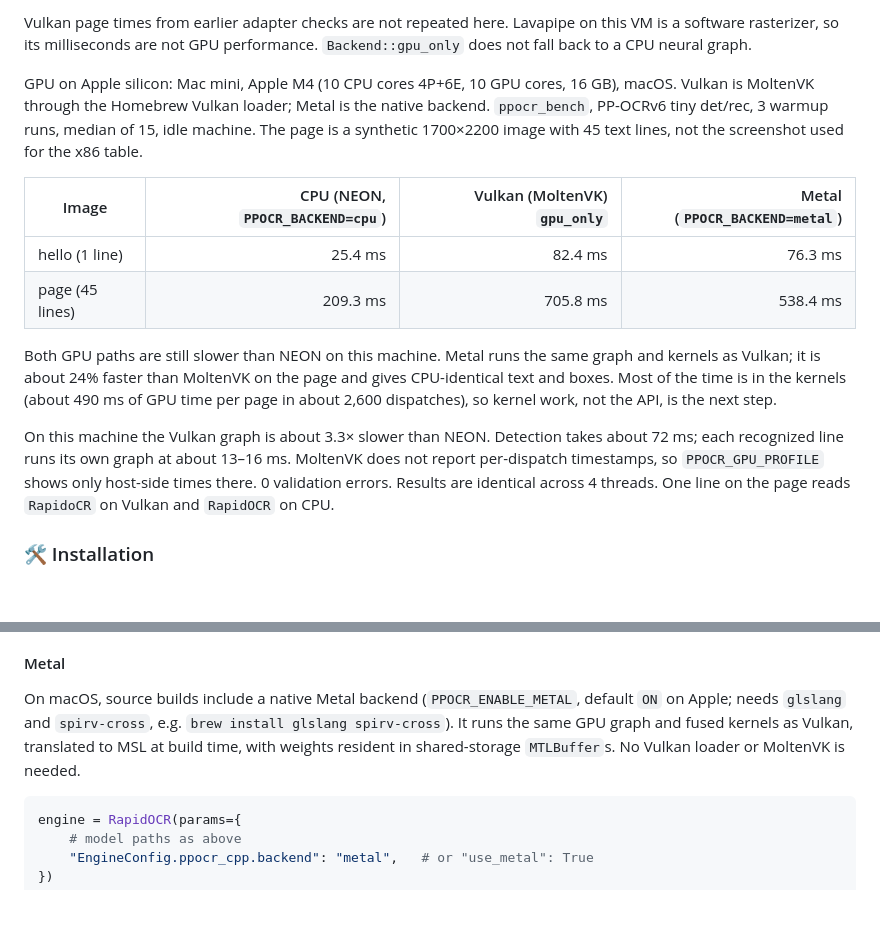
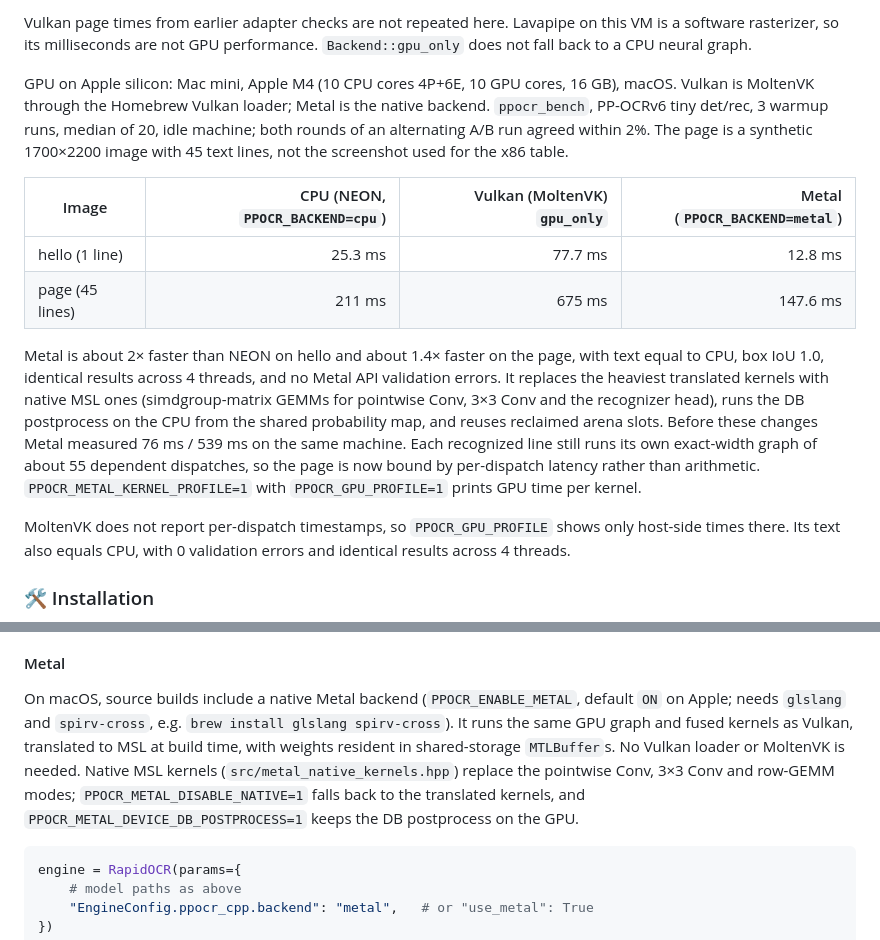
Before and after one commit to RapidAI/RapidOCR, a Markdown page: README.md, 2 parts joined by grey strips. GitHub-like rendering; blank space fills up the shorter version.

````diff
--- a/README.md
+++ b/README.md
@@ -87,16 +87,16 @@ The older x86 C++ long-side-960 rows and the 1-thread rows are not listed. Repea
 
 Vulkan page times from earlier adapter checks are not repeated here. Lavapipe on this VM is a software rasterizer, so its milliseconds are not GPU performance. `Backend::gpu_only` does not fall back to a CPU neural graph.
 
-GPU on Apple silicon: Mac mini, Apple M4 (10 CPU cores 4P+6E, 10 GPU cores, 16 GB), macOS. Vulkan is MoltenVK through the Homebrew Vulkan loader; Metal is the native backend. `ppocr_bench`, PP-OCRv6 tiny det/rec, 3 warmup runs, median of 15, idle machine. The page is a synthetic 1700×2200 image with 45 text lines, not the screenshot used for the x86 table.
+GPU on Apple silicon: Mac mini, Apple M4 (10 CPU cores 4P+6E, 10 GPU cores, 16 GB), macOS. Vulkan is MoltenVK through the Homebrew Vulkan loader; Metal is the native backend. `ppocr_bench`, PP-OCRv6 tiny det/rec, 3 warmup runs, median of 20, idle machine; both rounds of an alternating A/B run agreed within 2%. The page is a synthetic 1700×2200 image with 45 text lines, not the screenshot used for the x86 table.
 
 | Image | CPU (NEON, `PPOCR_BACKEND=cpu`) | Vulkan (MoltenVK) `gpu_only` | Metal (`PPOCR_BACKEND=metal`) |
 | --- | ---: | ---: | ---: |
-| hello (1 line) | 25.4 ms | 82.4 ms | 76.3 ms |
-| page (45 lines) | 209.3 ms | 705.8 ms | 538.4 ms |
+| hello (1 line) | 25.3 ms | 77.7 ms | 12.8 ms |
+| page (45 lines) | 211 ms | 675 ms | 147.6 ms |
 
-Both GPU paths are still slower than NEON on this machine. Metal runs the same graph and kernels as Vulkan; it is about 24% faster than MoltenVK on the page and gives CPU-identical text and boxes. Most of the time is in the kernels (about 490 ms of GPU time per page in about 2,600 dispatches), so kernel work, not the API, is the next step.
+Metal is about 2× faster than NEON on hello and about 1.4× faster on the page, with text equal to CPU, box IoU 1.0, identical results across 4 threads, and no Metal API validation errors. It replaces the heaviest translated kernels with native MSL ones (simdgroup-matrix GEMMs for pointwise Conv, 3×3 Conv and the recognizer head), runs the DB postprocess on the CPU from the shared probability map, and reuses reclaimed arena slots. Before these changes Metal measured 76 ms / 539 ms on the same machine. Each recognized line still runs its own exact-width graph of about 55 dependent dispatches, so the page is now bound by per-dispatch latency rather than arithmetic. `PPOCR_METAL_KERNEL_PROFILE=1` with `PPOCR_GPU_PROFILE=1` prints GPU time per kernel.
 
-On this machine the Vulkan graph is about 3.3× slower than NEON. Detection takes about 72 ms; each recognized line runs its own graph at about 13–16 ms. MoltenVK does not report per-dispatch timestamps, so `PPOCR_GPU_PROFILE` shows only host-side times there. 0 validation errors. Results are identical across 4 threads. One line on the page reads `RapidoCR` on Vulkan and `RapidOCR` on CPU.
+MoltenVK does not report per-dispatch timestamps, so `PPOCR_GPU_PROFILE` shows only host-side times there. Its text also equals CPU, with 0 validation errors and identical results across 4 threads.
 
 ### 🛠️ Installation
 
@@ -300,7 +300,7 @@ One recorded command buffer can drop CTC timesteps on some adapters. The default
 
 #### Metal
 
-On macOS, source builds include a native Metal backend (`PPOCR_ENABLE_METAL`, default `ON` on Apple; needs `glslang` and `spirv-cross`, e.g. `brew install glslang spirv-cross`). It runs the same GPU graph and fused kernels as Vulkan, translated to MSL at build time, with weights resident in shared-storage `MTLBuffer`s. No Vulkan loader or MoltenVK is needed.
+On macOS, source builds include a native Metal backend (`PPOCR_ENABLE_METAL`, default `ON` on Apple; needs `glslang` and `spirv-cross`, e.g. `brew install glslang spirv-cross`). It runs the same GPU graph and fused kernels as Vulkan, translated to MSL at build time, with weights resident in shared-storage `MTLBuffer`s. No Vulkan loader or MoltenVK is needed. Native MSL kernels (`src/metal_native_kernels.hpp`) replace the pointwise Conv, 3×3 Conv and row-GEMM modes; `PPOCR_METAL_DISABLE_NATIVE=1` falls back to the translated kernels, and `PPOCR_METAL_DEVICE_DB_POSTPROCESS=1` keeps the DB postprocess on the GPU.
 
 ```python
 engine = RapidOCR(params={
````
Also changed, not shown: README-CN.md (+6 -6 lines).
